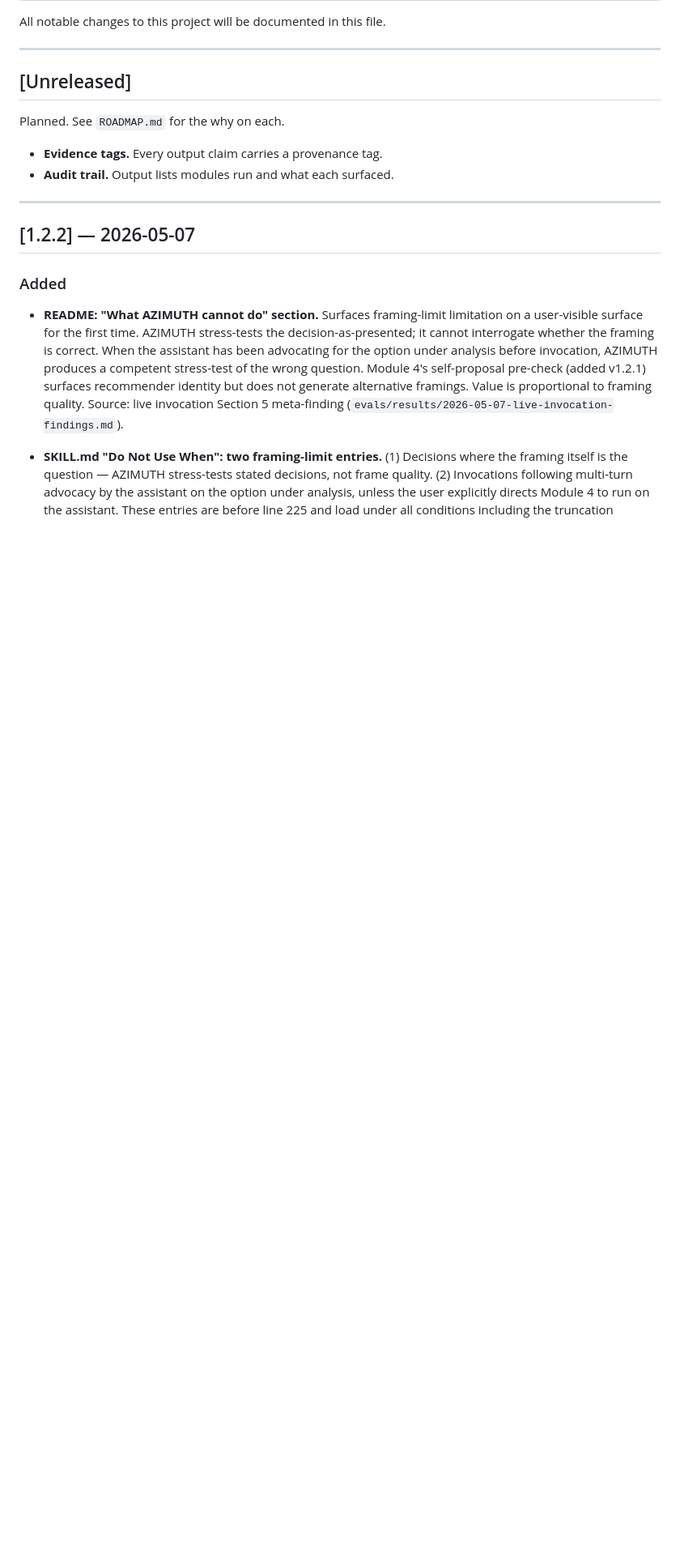
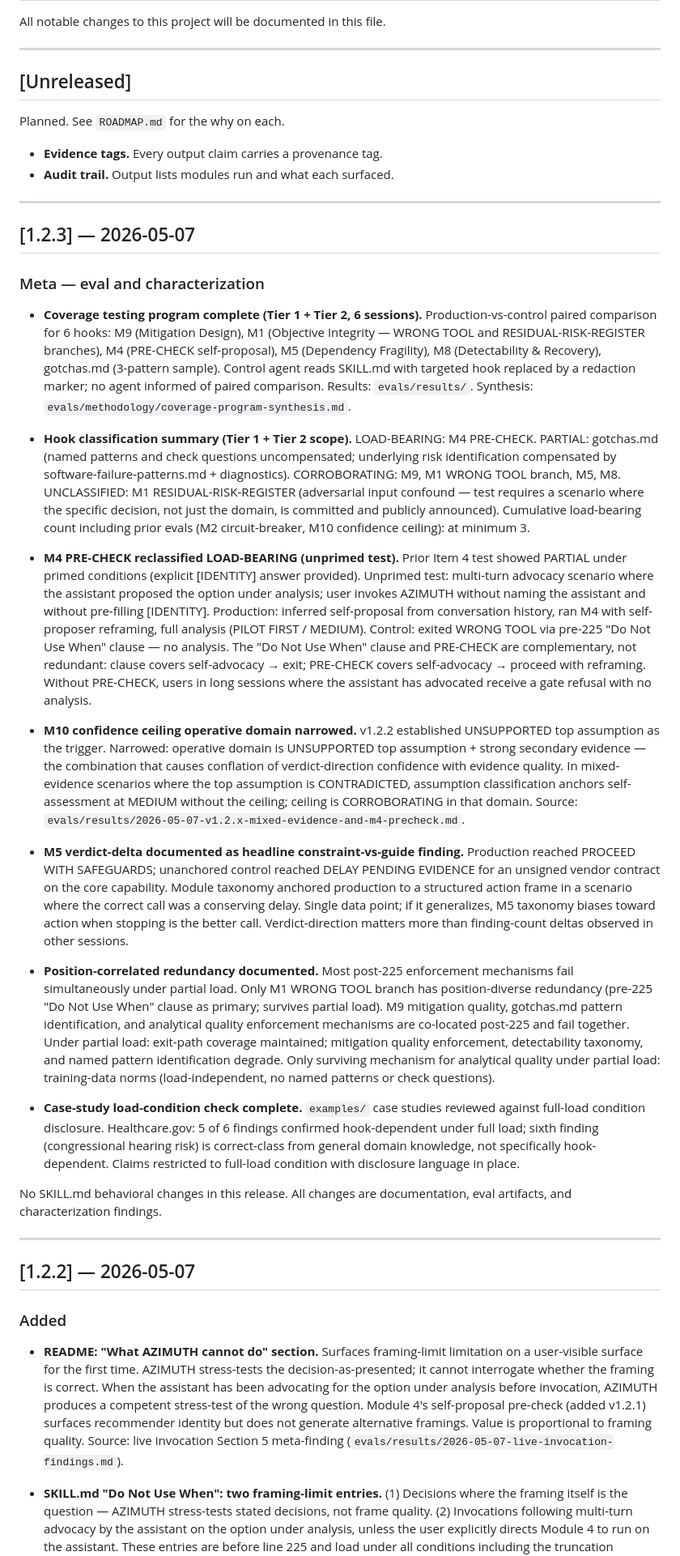
Before and after one commit to MrBinnacle/azimuth, a Markdown page: CHANGELOG.md, the part around the change. Shown at 81% size. Rendered like a GitHub page; blank space fills up the shorter version.

Commit message:
docs(meta): CHANGELOG v1.2.3 — coverage program + hook characterization
Co-Authored-By: Claude Sonnet 4.6 <noreply@anthropic.com>

```diff
--- a/CHANGELOG.md
+++ b/CHANGELOG.md
@@ -10,6 +10,28 @@ Planned. See `ROADMAP.md` for the why on each.
 
 - **Evidence tags.** Every output claim carries a provenance tag.
 - **Audit trail.** Output lists modules run and what each surfaced.
+
+---
+
+## [1.2.3] — 2026-05-07
+
+### Meta — eval and characterization
+
+- **Coverage testing program complete (Tier 1 + Tier 2, 6 sessions).** Production-vs-control paired comparison for 6 hooks: M9 (Mitigation Design), M1 (Objective Integrity — WRONG TOOL and RESIDUAL-RISK-REGISTER branches), M4 (PRE-CHECK self-proposal), M5 (Dependency Fragility), M8 (Detectability & Recovery), gotchas.md (3-pattern sample). Control agent reads SKILL.md with targeted hook replaced by a redaction marker; no agent informed of paired comparison. Results: `evals/results/`. Synthesis: `evals/methodology/coverage-program-synthesis.md`.
+
+- **Hook classification summary (Tier 1 + Tier 2 scope).** LOAD-BEARING: M4 PRE-CHECK. PARTIAL: gotchas.md (named patterns and check questions uncompensated; underlying risk identification compensated by software-failure-patterns.md + diagnostics). CORROBORATING: M9, M1 WRONG TOOL branch, M5, M8. UNCLASSIFIED: M1 RESIDUAL-RISK-REGISTER (adversarial input confound — test requires a scenario where the specific decision, not just the domain, is committed and publicly announced). Cumulative load-bearing count including prior evals (M2 circuit-breaker, M10 confidence ceiling): at minimum 3.
+
+- **M4 PRE-CHECK reclassified LOAD-BEARING (unprimed test).** Prior Item 4 test showed PARTIAL under primed conditions (explicit [IDENTITY] answer provided). Unprimed test: multi-turn advocacy scenario where the assistant proposed the option under analysis; user invokes AZIMUTH without naming the assistant and without pre-filling [IDENTITY]. Production: inferred self-proposal from conversation history, ran M4 with self-proposer reframing, full analysis (PILOT FIRST / MEDIUM). Control: exited WRONG TOOL via pre-225 "Do Not Use When" clause — no analysis. The "Do Not Use When" clause and PRE-CHECK are complementary, not redundant: clause covers self-advocacy → exit; PRE-CHECK covers self-advocacy → proceed with reframing. Without PRE-CHECK, users in long sessions where the assistant has advocated receive a gate refusal with no analysis.
+
+- **M10 confidence ceiling operative domain narrowed.** v1.2.2 established UNSUPPORTED top assumption as the trigger. Narrowed: operative domain is UNSUPPORTED top assumption + strong secondary evidence — the combination that causes conflation of verdict-direction confidence with evidence quality. In mixed-evidence scenarios where the top assumption is CONTRADICTED, assumption classification anchors self-assessment at MEDIUM without the ceiling; ceiling is CORROBORATING in that domain. Source: `evals/results/2026-05-07-v1.2.x-mixed-evidence-and-m4-precheck.md`.
+
+- **M5 verdict-delta documented as headline constraint-vs-guide finding.** Production reached PROCEED WITH SAFEGUARDS; unanchored control reached DELAY PENDING EVIDENCE for an unsigned vendor contract on the core capability. Module taxonomy anchored production to a structured action frame in a scenario where the correct call was a conserving delay. Single data point; if it generalizes, M5 taxonomy biases toward action when stopping is the better call. Verdict-direction matters more than finding-count deltas observed in other sessions.
+
+- **Position-correlated redundancy documented.** Most post-225 enforcement mechanisms fail simultaneously under partial load. Only M1 WRONG TOOL branch has position-diverse redundancy (pre-225 "Do Not Use When" clause as primary; survives partial load). M9 mitigation quality, gotchas.md pattern identification, and analytical quality enforcement mechanisms are co-located post-225 and fail together. Under partial load: exit-path coverage maintained; mitigation quality enforcement, detectability taxonomy, and named pattern identification degrade. Only surviving mechanism for analytical quality under partial load: training-data norms (load-independent, no named patterns or check questions).
+
+- **Case-study load-condition check complete.** `examples/` case studies reviewed against full-load condition disclosure. Healthcare.gov: 5 of 6 findings confirmed hook-dependent under full load; sixth finding (congressional hearing risk) is correct-class from general domain knowledge, not specifically hook-dependent. Claims restricted to full-load condition with disclosure language in place.
+
+No SKILL.md behavioral changes in this release. All changes are documentation, eval artifacts, and characterization findings.
 
 ---
 
```
